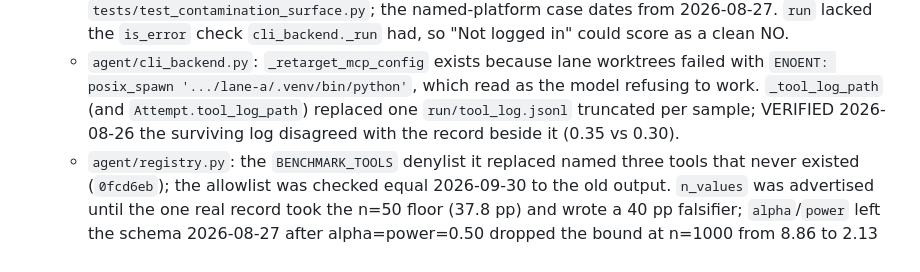
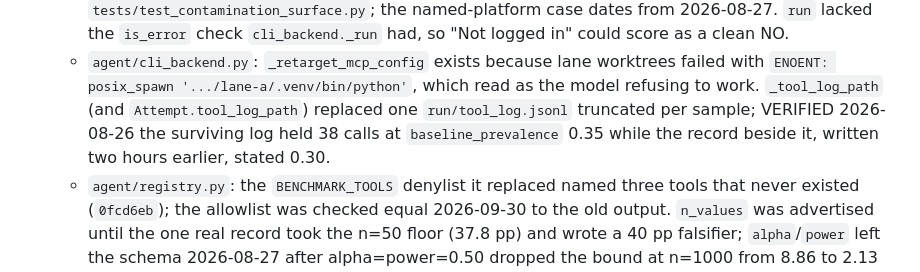
Before and after one commit to rmehta1987/COMPASS, a Markdown page: CHANGELOG.md, the part around the change. Rendered like a GitHub page.

Commit message:
changelog: keep the 38-call figure behind the per-sample tool log
5630752 cut agent/cli_backend.py::_tool_log_path's VERIFIED 2026-08-26
line and the CHANGELOG kept only "0.35 vs 0.30", dropping the call count
and the two-hour gap that showed the surviving log belonged to another
sample. Found while checking the sweep for lost MEASURED provenance;
not in the critic's list.

Co-Authored-By: Claude Opus 5.5 <noreply@anthropic.com>

```diff
--- a/CHANGELOG.md
+++ b/CHANGELOG.md
@@ -51,8 +51,9 @@ What landed, newest first. Nothing here is a task; the open backlog is `TASKS.md
   - `agent/cli_backend.py`: `_retarget_mcp_config` exists because lane worktrees failed
     with `ENOENT: posix_spawn '.../lane-a/.venv/bin/python'`, which read as the model
     refusing to work. `_tool_log_path` (and `Attempt.tool_log_path`) replaced one
-    `run/tool_log.jsonl` truncated per sample; VERIFIED 2026-08-26 the surviving log
-    disagreed with the record beside it (0.35 vs 0.30).
+    `run/tool_log.jsonl` truncated per sample; VERIFIED 2026-08-26 the surviving log held
+    38 calls at `baseline_prevalence` 0.35 while the record beside it, written two hours
+    earlier, stated 0.30.
   - `agent/registry.py`: the `BENCHMARK_TOOLS` denylist it replaced named three tools that
     never existed (`0fcd6eb`); the allowlist was checked equal 2026-09-30 to the old
     output. `n_values` was advertised until the one real record took the n=50 floor
```
